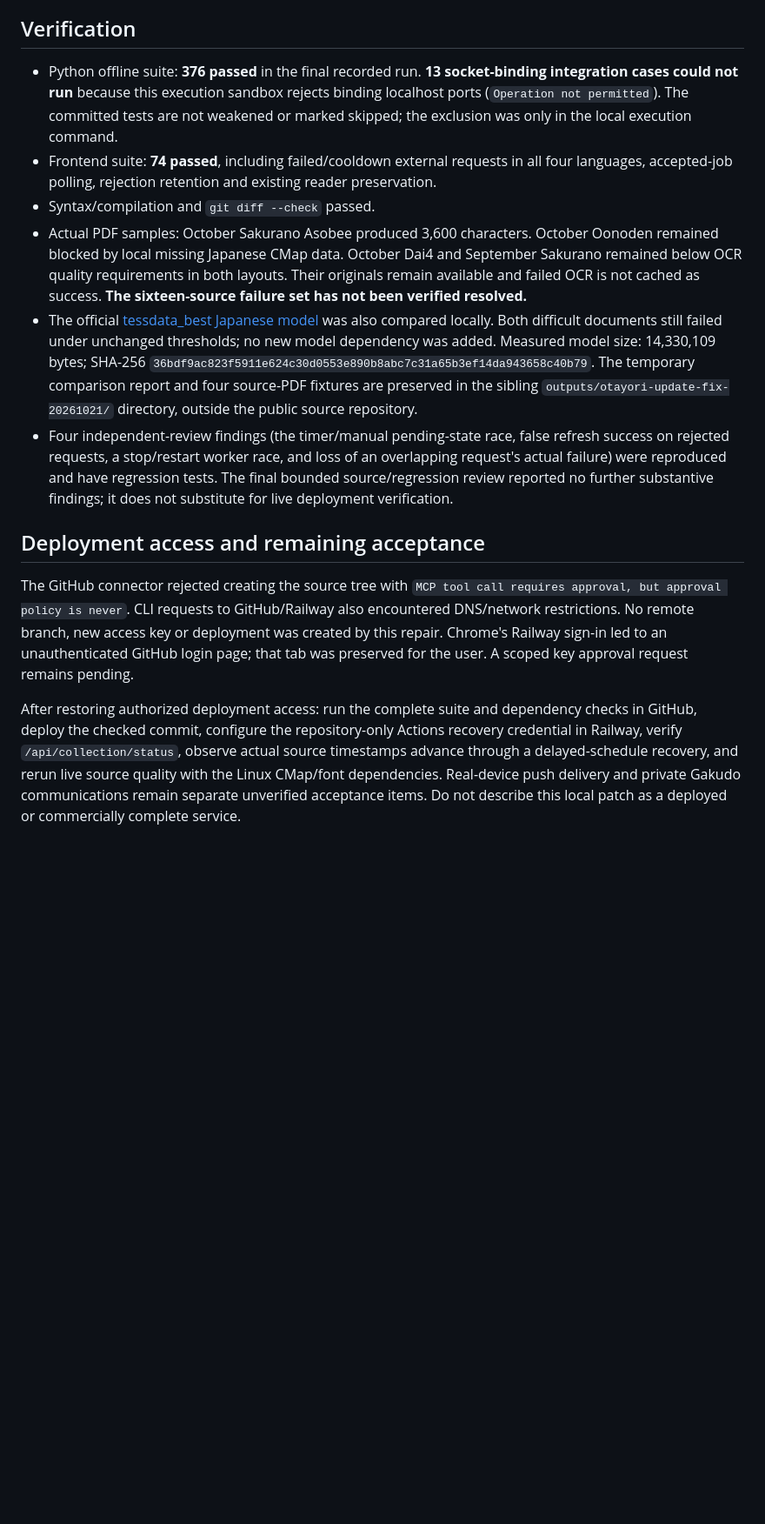
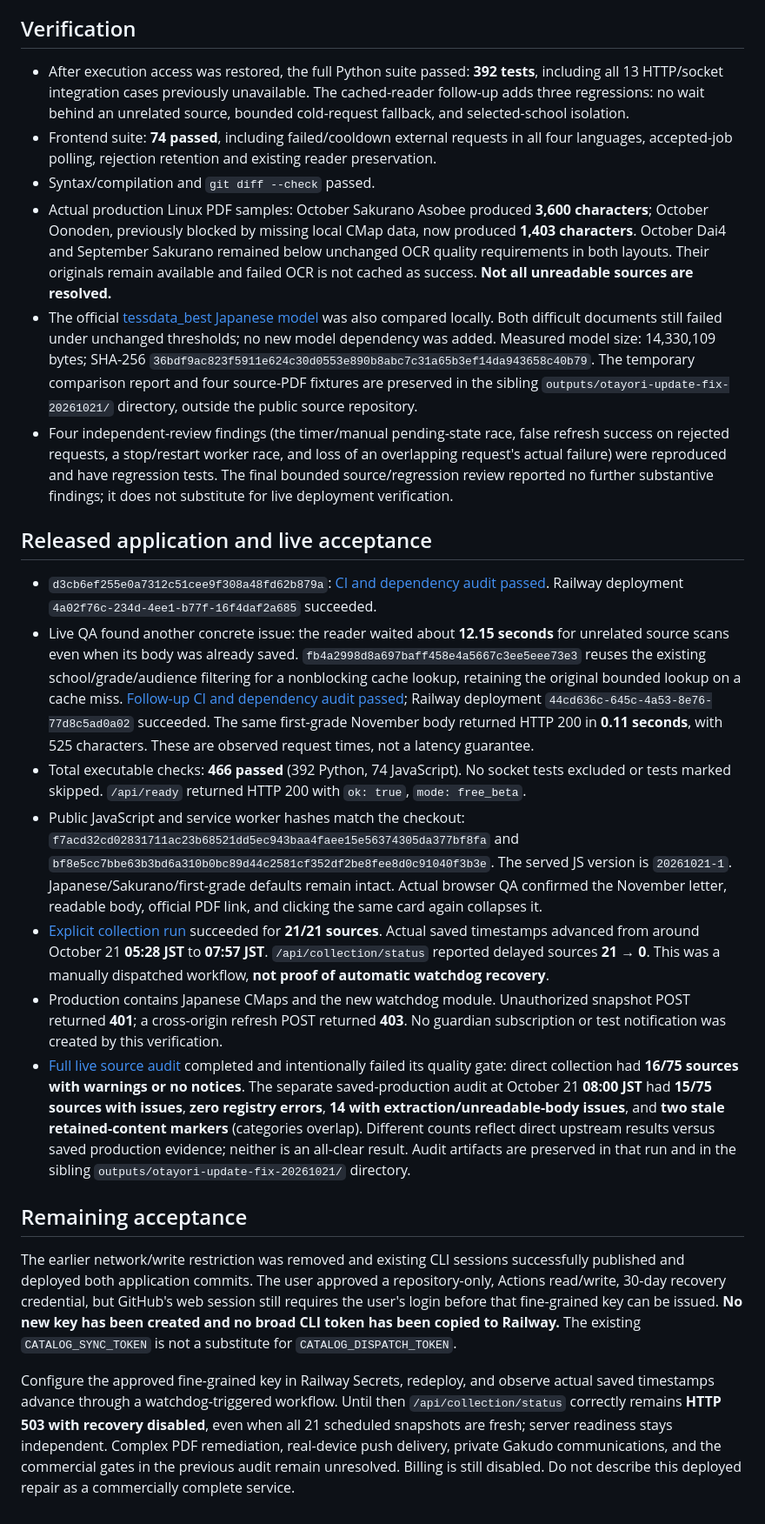
Before and after one commit to neuropilot00/otayori-desk, a Markdown page: docs/UPDATE_RELIABILITY_20261021.md, the part around one of its changes. Shown at 87% size. Rendered like a GitHub page; blank space fills up the shorter version.

Commit message:
Record deployed recovery checks and unresolved source quality gates

```diff
--- a/docs/UPDATE_RELIABILITY_20261021.md
+++ b/docs/UPDATE_RELIABILITY_20261021.md
@@ -23,15 +23,25 @@ The Chrome production UI showed Sakurano's first-grade November letter, its offi
 
 ## Verification
 
-- Python offline suite: **376 passed** in the final recorded run. **13 socket-binding integration cases could not run** because this execution sandbox rejects binding localhost ports (`Operation not permitted`). The committed tests are not weakened or marked skipped; the exclusion was only in the local execution command.
+- After execution access was restored, the full Python suite passed: **392 tests**, including all 13 HTTP/socket integration cases previously unavailable. The cached-reader follow-up adds three regressions: no wait behind an unrelated source, bounded cold-request fallback, and selected-school isolation.
 - Frontend suite: **74 passed**, including failed/cooldown external requests in all four languages, accepted-job polling, rejection retention and existing reader preservation.
 - Syntax/compilation and `git diff --check` passed.
-- Actual PDF samples: October Sakurano Asobee produced 3,600 characters. October Oonoden remained blocked by local missing Japanese CMap data. October Dai4 and September Sakurano remained below OCR quality requirements in both layouts. Their originals remain available and failed OCR is not cached as success. **The sixteen-source failure set has not been verified resolved.**
+- Actual production Linux PDF samples: October Sakurano Asobee produced **3,600 characters**; October Oonoden, previously blocked by missing local CMap data, now produced **1,403 characters**. October Dai4 and September Sakurano remained below unchanged OCR quality requirements in both layouts. Their originals remain available and failed OCR is not cached as success. **Not all unreadable sources are resolved.**
 - The official [tessdata_best Japanese model](https://raw.githubusercontent.com/tesseract-ocr/tessdata_best/main/jpn.traineddata) was also compared locally. Both difficult documents still failed under unchanged thresholds; no new model dependency was added. Measured model size: 14,330,109 bytes; SHA-256 `36bdf9ac823f5911e624c30d0553e890b8abc7c31a65b3ef14da943658c40b79`. The temporary comparison report and four source-PDF fixtures are preserved in the sibling `outputs/otayori-update-fix-20261021/` directory, outside the public source repository.
 - Four independent-review findings (the timer/manual pending-state race, false refresh success on rejected requests, a stop/restart worker race, and loss of an overlapping request's actual failure) were reproduced and have regression tests. The final bounded source/regression review reported no further substantive findings; it does not substitute for live deployment verification.
 
-## Deployment access and remaining acceptance
+## Released application and live acceptance
 
-The GitHub connector rejected creating the source tree with `MCP tool call requires approval, but approval policy is never`. CLI requests to GitHub/Railway also encountered DNS/network restrictions. No remote branch, new access key or deployment was created by this repair. Chrome's Railway sign-in led to an unauthenticated GitHub login page; that tab was preserved for the user. A scoped key approval request remains pending.
+- `d3cb6ef255e0a7312c51cee9f308a48fd62b879a`: [CI and dependency audit passed](https://github.com/neuropilot00/otayori-desk/actions/runs/39511377553). Railway deployment `4a02f76c-234d-4ee1-b77f-16f4daf2a685` succeeded.
+- Live QA found another concrete issue: the reader waited about **12.15 seconds** for unrelated source scans even when its body was already saved. `fb4a2998d8a697baff458e4a5667c3ee5eee73e3` reuses the existing school/grade/audience filtering for a nonblocking cache lookup, retaining the original bounded lookup on a cache miss. [Follow-up CI and dependency audit passed](https://github.com/neuropilot00/otayori-desk/actions/runs/39512054902); Railway deployment `44cd636c-645c-4a53-8e76-77d8c5ad0a02` succeeded. The same first-grade November body returned HTTP 200 in **0.11 seconds**, with 525 characters. These are observed request times, not a latency guarantee.
+- Total executable checks: **466 passed** (392 Python, 74 JavaScript). No socket tests excluded or tests marked skipped. `/api/ready` returned HTTP 200 with `ok: true`, `mode: free_beta`.
+- Public JavaScript and service worker hashes match the checkout: `f7acd32cd02831711ac23b68521dd5ec943baa4faee15e56374305da377bf8fa` and `bf8e5cc7bbe63b3bd6a310b0bc89d44c2581cf352df2be8fee8d0c91040f3b3e`. The served JS version is `20261021-1`. Japanese/Sakurano/first-grade defaults remain intact. Actual browser QA confirmed the November letter, readable body, official PDF link, and clicking the same card again collapses it.
+- [Explicit collection run](https://github.com/neuropilot00/otayori-desk/actions/runs/39511691072) succeeded for **21/21 sources**. Actual saved timestamps advanced from around October 21 **05:28 JST** to **07:57 JST**. `/api/collection/status` reported delayed sources **21 → 0**. This was a manually dispatched workflow, **not proof of automatic watchdog recovery**.
+- Production contains Japanese CMaps and the new watchdog module. Unauthorized snapshot POST returned **401**; a cross-origin refresh POST returned **403**. No guardian subscription or test notification was created by this verification.
+- [Full live source audit](https://github.com/neuropilot00/otayori-desk/actions/runs/39511513784) completed and intentionally failed its quality gate: direct collection had **16/75 sources with warnings or no notices**. The separate saved-production audit at October 21 **08:00 JST** had **15/75 sources with issues**, **zero registry errors**, **14 with extraction/unreadable-body issues**, and **two stale retained-content markers** (categories overlap). Different counts reflect direct upstream results versus saved production evidence; neither is an all-clear result. Audit artifacts are preserved in that run and in the sibling `outputs/otayori-update-fix-20261021/` directory.
 
-After restoring authorized deployment access: run the complete suite and dependency checks in GitHub, deploy the checked commit, configure the repository-only Actions recovery credential in Railway, verify `/api/collection/status`, observe actual source timestamps advance through a delayed-schedule recovery, and rerun live source quality with the Linux CMap/font dependencies. Real-device push delivery and private Gakudo communications remain separate unverified acceptance items. Do not describe this local patch as a deployed or commercially complete service.
+## Remaining acceptance
+
+The earlier network/write restriction was removed and existing CLI sessions successfully published and deployed both application commits. The user approved a repository-only, Actions read/write, 30-day recovery credential, but GitHub's web session still requires the user's login before that fine-grained key can be issued. **No new key has been created and no broad CLI token has been copied to Railway.** The existing `CATALOG_SYNC_TOKEN` is not a substitute for `CATALOG_DISPATCH_TOKEN`.
+
+Configure the approved fine-grained key in Railway Secrets, redeploy, and observe actual saved timestamps advance through a watchdog-triggered workflow. Until then `/api/collection/status` correctly remains **HTTP 503 with recovery disabled**, even when all 21 scheduled snapshots are fresh; server readiness stays independent. Complex PDF remediation, real-device push delivery, private Gakudo communications, and the commercial gates in the previous audit remain unresolved. Billing is still disabled. Do not describe this deployed repair as a commercially complete service.
```
Also changed, not shown: other parts of docs/UPDATE_RELIABILITY_20261021.md (+1 -1 lines).
